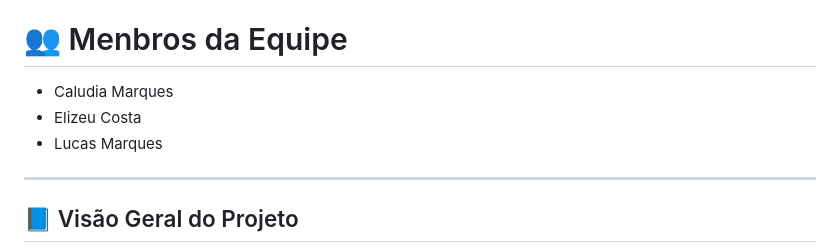
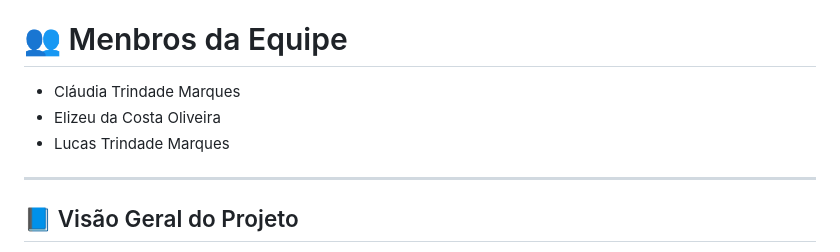
Before and after one commit to ElizeuCossta/Projeto-Problema---Saquarema-Verde, a Markdown page: Readme.md, the part around the change. Rendered like a GitHub page.

```diff
--- a/Readme.md
+++ b/Readme.md
@@ -2,9 +2,9 @@
 Uma plataforma digital desenvolvida para facilitar o acesso às informações ambientais, turísticas e culturais do **Circuito Saquarema Verde**, com foco no **Parque Estadual da Costa do Sol** e na **Reserva Ecológica Estadual de Jacarepiá**.
 
 # 👥 Menbros da Equipe
-- Caludia Marques
-- Elizeu Costa
-- Lucas Marques
+- Cláudia Trindade Marques
+- Elizeu da Costa Oliveira
+- Lucas Trindade Marques
 
 ---
 
```
